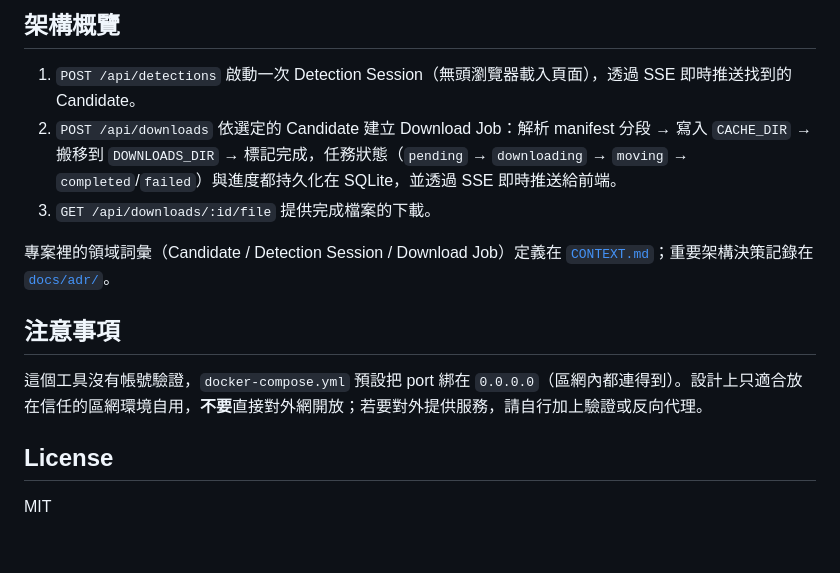
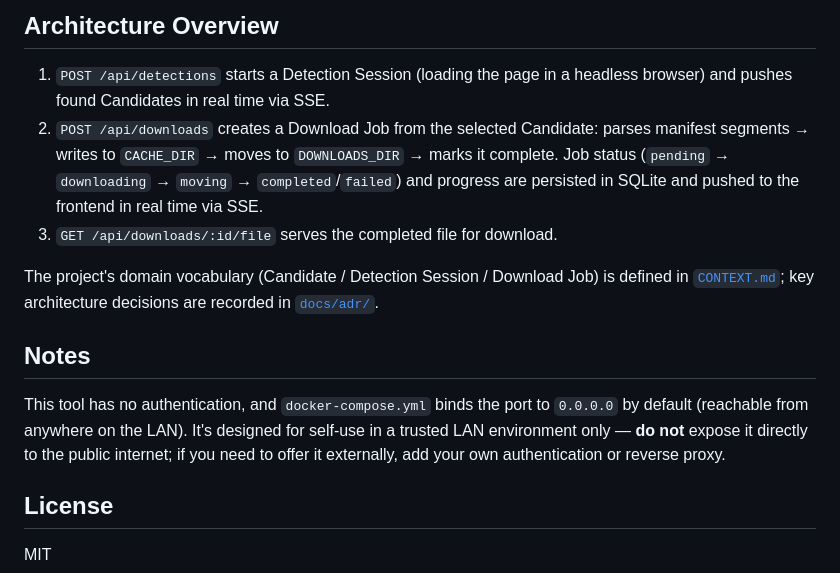
Before and after one commit to vup4m3/ditch, a Markdown page: README.md, the part around one of its changes. GitHub-like rendering; blank space fills up the shorter version.

Commit message:
Make English README the default, move Chinese version to README.zh-TW.md
Adds a language switch link between the two so both stay discoverable.

````diff
--- a/README.md
+++ b/README.md
@@ -58,16 +60,16 @@ npm run build       # 編譯到 dist/，供 npm start 使用
 ```
 
-## 架構概覽
+## Architecture Overview
 
-1. `POST /api/detections` 啟動一次 Detection Session（無頭瀏覽器載入頁面），透過 SSE 即時推送找到的 Candidate。
-2. `POST /api/downloads` 依選定的 Candidate 建立 Download Job：解析 manifest 分段 → 寫入 `CACHE_DIR` → 搬移到 `DOWNLOADS_DIR` → 標記完成，任務狀態（`pending` → `downloading` → `moving` → `completed`/`failed`）與進度都持久化在 SQLite，並透過 SSE 即時推送給前端。
-3. `GET /api/downloads/:id/file` 提供完成檔案的下載。
+1. `POST /api/detections` starts a Detection Session (loading the page in a headless browser) and pushes found Candidates in real time via SSE.
+2. `POST /api/downloads` creates a Download Job from the selected Candidate: parses manifest segments → writes to `CACHE_DIR` → moves to `DOWNLOADS_DIR` → marks it complete. Job status (`pending` → `downloading` → `moving` → `completed`/`failed`) and progress are persisted in SQLite and pushed to the frontend in real time via SSE.
+3. `GET /api/downloads/:id/file` serves the completed file for download.
 
-專案裡的領域詞彙（Candidate / Detection Session / Download Job）定義在 [`CONTEXT.md`](CONTEXT.md)；重要架構決策記錄在 [`docs/adr/`](docs/adr/)。
+The project's domain vocabulary (Candidate / Detection Session / Download Job) is defined in [`CONTEXT.md`](CONTEXT.md); key architecture decisions are recorded in [`docs/adr/`](docs/adr/).
 
-## 注意事項
+## Notes
 
-這個工具沒有帳號驗證，`docker-compose.yml` 預設把 port 綁在 `0.0.0.0`（區網內都連得到）。設計上只適合放在信任的區網環境自用，**不要**直接對外網開放；若要對外提供服務，請自行加上驗證或反向代理。
+This tool has no authentication, and `docker-compose.yml` binds the port to `0.0.0.0` by default (reachable from anywhere on the LAN). It's designed for self-use in a trusted LAN environment only — **do not** expose it directly to the public internet; if you need to offer it externally, add your own authentication or reverse proxy.
 
 ## License
 
````
Also changed, not shown: other parts of README.md (+27 -25 lines), README.zh-TW.md (added, +76 -0 lines).
